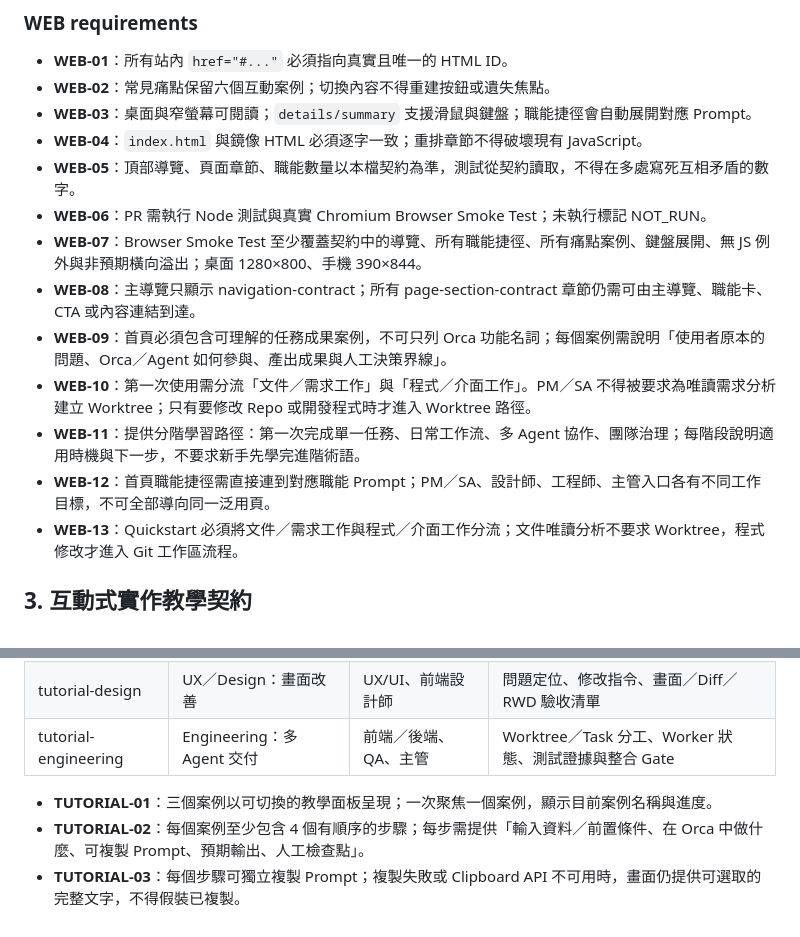
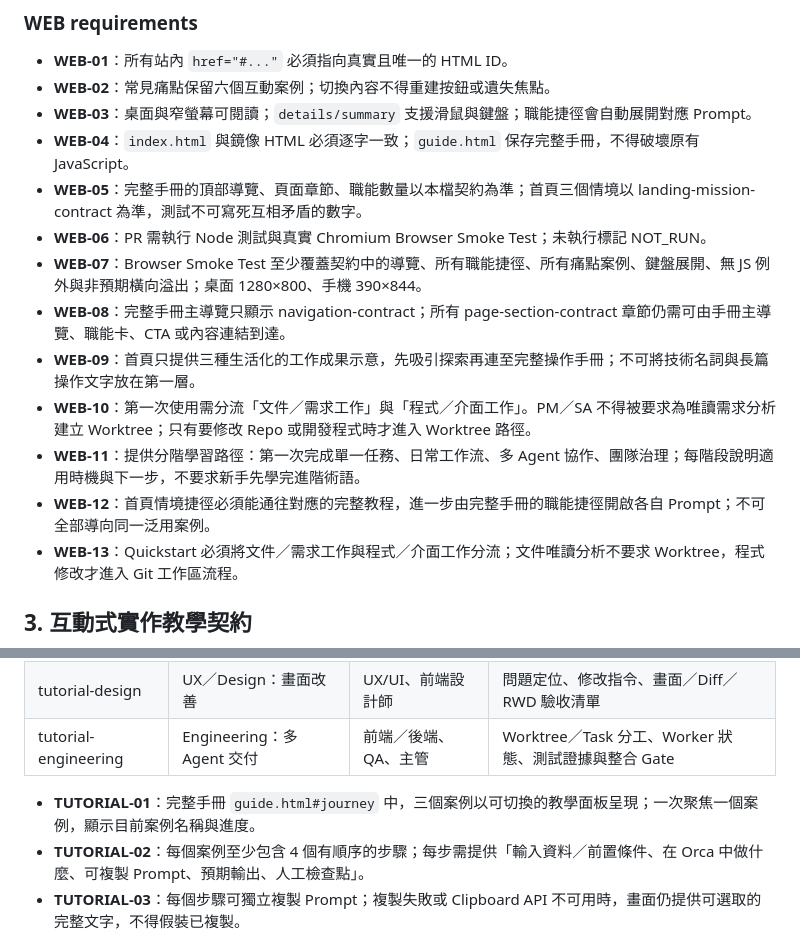
Before and after one commit to sodahsu/notes, a Markdown page: SPEC.md, 2 parts joined by grey strips. Drawn GitHub-style.

```diff
--- a/SPEC.md
+++ b/SPEC.md
@@ -75,15 +94,15 @@
 - **WEB-01**：所有站內 `href="#..."` 必須指向真實且唯一的 HTML ID。
 - **WEB-02**：常見痛點保留六個互動案例；切換內容不得重建按鈕或遺失焦點。
 - **WEB-03**：桌面與窄螢幕可閱讀；`details/summary` 支援滑鼠與鍵盤；職能捷徑會自動展開對應 Prompt。
-- **WEB-04**：`index.html` 與鏡像 HTML 必須逐字一致；重排章節不得破壞現有 JavaScript。
-- **WEB-05**：頂部導覽、頁面章節、職能數量以本檔契約為準，測試從契約讀取，不得在多處寫死互相矛盾的數字。
+- **WEB-04**：`index.html` 與鏡像 HTML 必須逐字一致；`guide.html` 保存完整手冊，不得破壞原有 JavaScript。
+- **WEB-05**：完整手冊的頂部導覽、頁面章節、職能數量以本檔契約為準；首頁三個情境以 landing-mission-contract 為準，測試不可寫死互相矛盾的數字。
 - **WEB-06**：PR 需執行 Node 測試與真實 Chromium Browser Smoke Test；未執行標記 NOT_RUN。
 - **WEB-07**：Browser Smoke Test 至少覆蓋契約中的導覽、所有職能捷徑、所有痛點案例、鍵盤展開、無 JS 例外與非預期橫向溢出；桌面 1280×800、手機 390×844。
-- **WEB-08**：主導覽只顯示 navigation-contract；所有 page-section-contract 章節仍需可由主導覽、職能卡、CTA 或內容連結到達。
-- **WEB-09**：首頁必須包含可理解的任務成果案例，不可只列 Orca 功能名詞；每個案例需說明「使用者原本的問題、Orca／Agent 如何參與、產出成果與人工決策界線」。
+- **WEB-08**：完整手冊主導覽只顯示 navigation-contract；所有 page-section-contract 章節仍需可由手冊主導覽、職能卡、CTA 或內容連結到達。
+- **WEB-09**：首頁只提供三種生活化的工作成果示意，先吸引探索再連至完整操作手冊；不可將技術名詞與長篇操作文字放在第一層。
 - **WEB-10**：第一次使用需分流「文件／需求工作」與「程式／介面工作」。PM／SA 不得被要求為唯讀需求分析建立 Worktree；只有要修改 Repo 或開發程式時才進入 Worktree 路徑。
 - **WEB-11**：提供分階學習路徑：第一次完成單一任務、日常工作流、多 Agent 協作、團隊治理；每階段說明適用時機與下一步，不要求新手先學完進階術語。
-- **WEB-12**：首頁職能捷徑需直接連到對應職能 Prompt；PM／SA、設計師、工程師、主管入口各有不同工作目標，不可全部導向同一泛用頁。
+- **WEB-12**：首頁情境捷徑必須能通往對應的完整教程，進一步由完整手冊的職能捷徑開啟各自 Prompt；不可全部導向同一泛用案例。
 - **WEB-13**：Quickstart 必須將文件／需求工作與程式／介面工作分流；文件唯讀分析不要求 Worktree，程式修改才進入 Git 工作區流程。
 
 
@@ -99,7 +118,7 @@
 | tutorial-engineering | Engineering：多 Agent 交付 | 前端／後端、QA、主管 | Worktree／Task 分工、Worker 狀態、測試證據與整合 Gate |
 <!-- tutorial-contract:end -->
 
-- **TUTORIAL-01**：三個案例以可切換的教學面板呈現；一次聚焦一個案例，顯示目前案例名稱與進度。
+- **TUTORIAL-01**：完整手冊 `guide.html#journey` 中，三個案例以可切換的教學面板呈現；一次聚焦一個案例，顯示目前案例名稱與進度。
 - **TUTORIAL-02**：每個案例至少包含 4 個有順序的步驟；每步需提供「輸入資料／前置條件、在 Orca 中做什麼、可複製 Prompt、預期輸出、人工檢查點」。
 - **TUTORIAL-03**：每個步驟可獨立複製 Prompt；複製失敗或 Clipboard API 不可用時，畫面仍提供可選取的完整文字，不得假裝已複製。
 - **TUTORIAL-04**：可前進、返回步驟及切換案例；切換案例後步驟回到第一步；步驟狀態可由使用者自行勾選，不可宣稱 AI 已執行。
```
Also changed, not shown: other parts of SPEC.md (+26 -7 lines).
